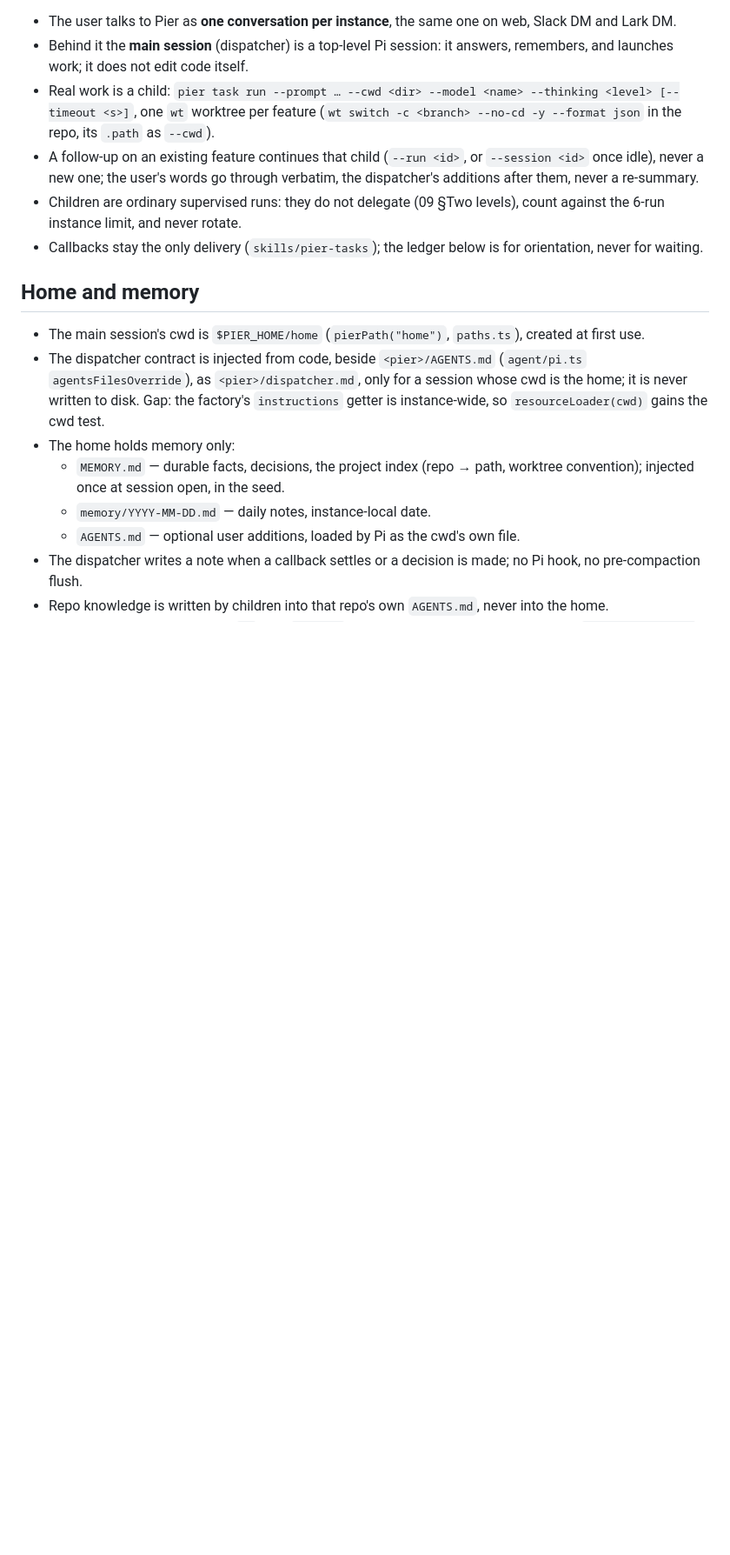
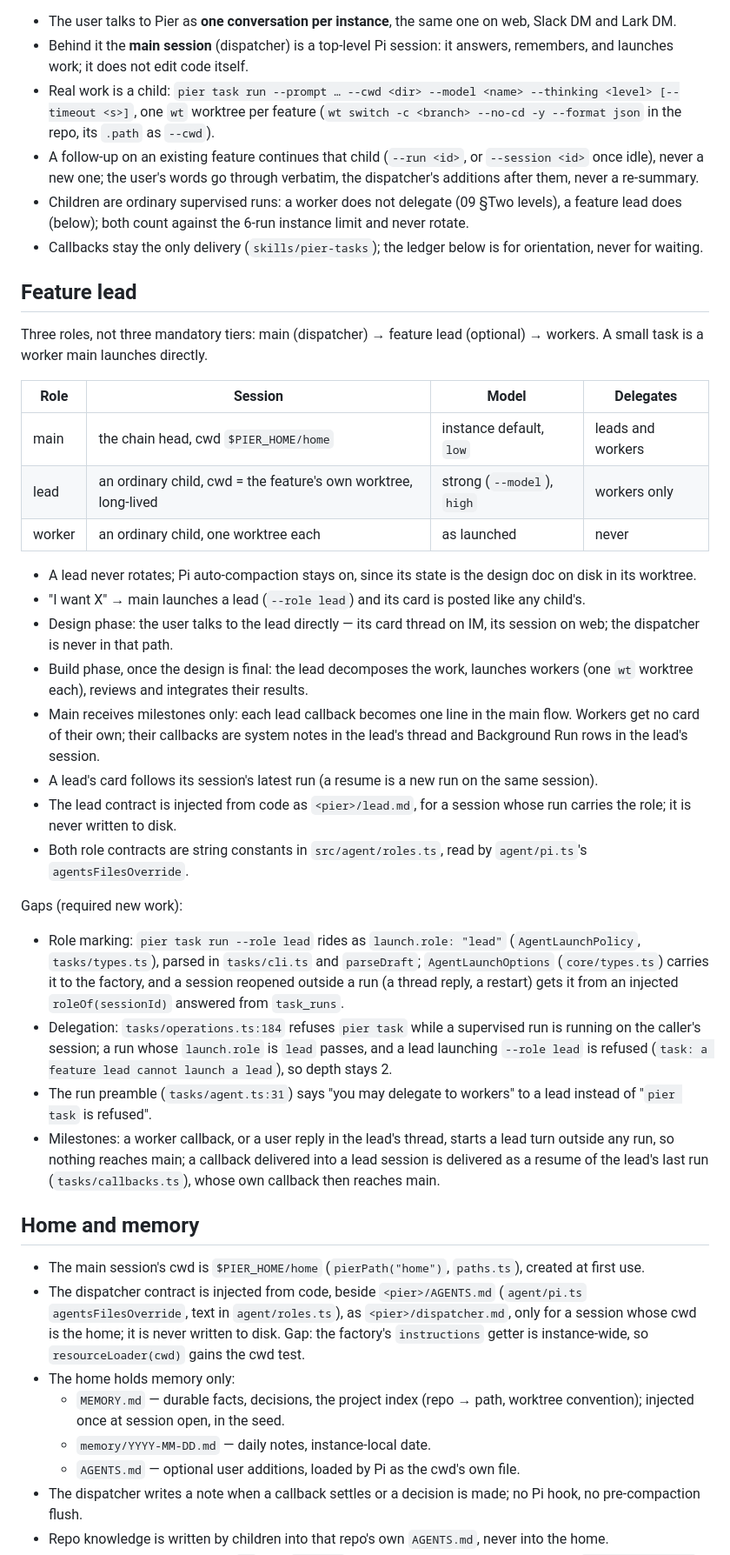
Before and after one commit to timqi/pier, a Markdown page: docs/design/10-continuous-session.md, the part around one of its changes. Shown at 87% size. Drawn GitHub-style; blank space fills up the shorter version.

Commit message:
docs: the continuous-session contract adds the optional feature lead, so a feature's design and integration run beside the dispatcher instead of through it

```diff
--- a/docs/design/10-continuous-session.md
+++ b/docs/design/10-continuous-session.md
@@ -19,17 +19,66 @@ exist yet.
 - A follow-up on an existing feature continues that child (`--run <id>`, or
   `--session <id>` once idle), never a new one; the user's words go through
   verbatim, the dispatcher's additions after them, never a re-summary.
-- Children are ordinary supervised runs: they do not delegate (09 §Two levels),
-  count against the 6-run instance limit, and never rotate.
+- Children are ordinary supervised runs: a worker does not delegate (09 §Two
+  levels), a feature lead does (below); both count against the 6-run instance
+  limit and never rotate.
 - Callbacks stay the only delivery (`skills/pier-tasks`); the ledger below is
   for orientation, never for waiting.
+
+## Feature lead
+
+Three roles, not three mandatory tiers: main (dispatcher) → feature lead
+(optional) → workers. A small task is a worker main launches directly.
+
+| Role | Session | Model | Delegates |
+| --- | --- | --- | --- |
+| main | the chain head, cwd `$PIER_HOME/home` | instance default, `low` | leads and workers |
+| lead | an ordinary child, cwd = the feature's own worktree, long-lived | strong (`--model`), `high` | workers only |
+| worker | an ordinary child, one worktree each | as launched | never |
+
+- A lead never rotates; Pi auto-compaction stays on, since its state is the
+  design doc on disk in its worktree.
+- "I want X" → main launches a lead (`--role lead`) and its card is posted
+  like any child's.
+- Design phase: the user talks to the lead directly — its card thread on IM,
+  its session on web; the dispatcher is never in that path.
+- Build phase, once the design is final: the lead decomposes the work, launches
+  workers (one `wt` worktree each), reviews and integrates their results.
+- Main receives milestones only: each lead callback becomes one line in the
+  main flow. Workers get no card of their own; their callbacks are system notes
+  in the lead's thread and Background Run rows in the lead's session.
+- A lead's card follows its session's latest run (a resume is a new run on the
+  same session).
+- The lead contract is injected from code as `<pier>/lead.md`, for a session
+  whose run carries the role; it is never written to disk.
+- Both role contracts are string constants in `src/agent/roles.ts`, read by
+  `agent/pi.ts`'s `agentsFilesOverride`.
+
+Gaps (required new work):
+
+- Role marking: `pier task run --role lead` rides as `launch.role: "lead"`
+  (`AgentLaunchPolicy`, `tasks/types.ts`), parsed in `tasks/cli.ts` and
+  `parseDraft`; `AgentLaunchOptions` (`core/types.ts`) carries it to the
+  factory, and a session reopened outside a run (a thread reply, a restart)
+  gets it from an injected `roleOf(sessionId)` answered from `task_runs`.
+- Delegation: `tasks/operations.ts:184` refuses `pier task` while a supervised
+  run is running on the caller's session; a run whose `launch.role` is `lead`
+  passes, and a lead launching `--role lead` is refused (`task: a feature lead
+  cannot launch a lead`), so depth stays 2.
+- The run preamble (`tasks/agent.ts:31`) says "you may delegate to workers" to a
+  lead instead of "`pier task` is refused".
+- Milestones: a worker callback, or a user reply in the lead's thread, starts
+  a lead turn outside any run, so nothing reaches main; a callback delivered
+  into a lead session is delivered as a resume of the lead's last run
+  (`tasks/callbacks.ts`), whose own callback then reaches main.
 
 ## Home and memory
 
 - The main session's cwd is `$PIER_HOME/home` (`pierPath("home")`,
   `paths.ts`), created at first use.
 - The dispatcher contract is injected from code, beside `<pier>/AGENTS.md`
-  (`agent/pi.ts` `agentsFilesOverride`), as `<pier>/dispatcher.md`, only for a
+  (`agent/pi.ts` `agentsFilesOverride`, text in `agent/roles.ts`), as
+  `<pier>/dispatcher.md`, only for a
   session whose cwd is the home; it is never written to disk. Gap: the
   factory's `instructions` getter is instance-wide, so `resourceLoader(cwd)`
   gains the cwd test.
```
Also changed, not shown: other parts of docs/design/10-continuous-session.md (+13 -1 lines).
